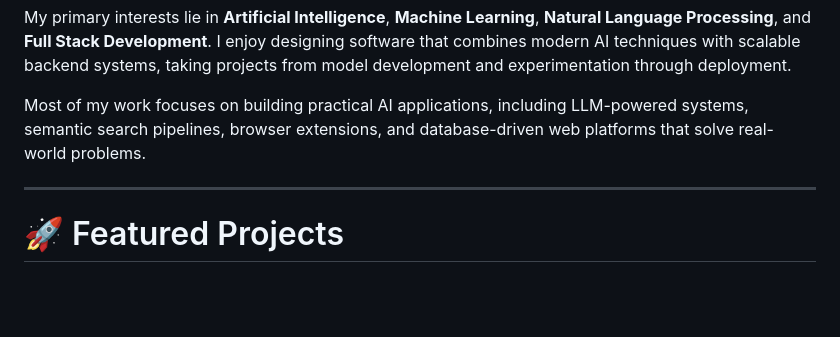
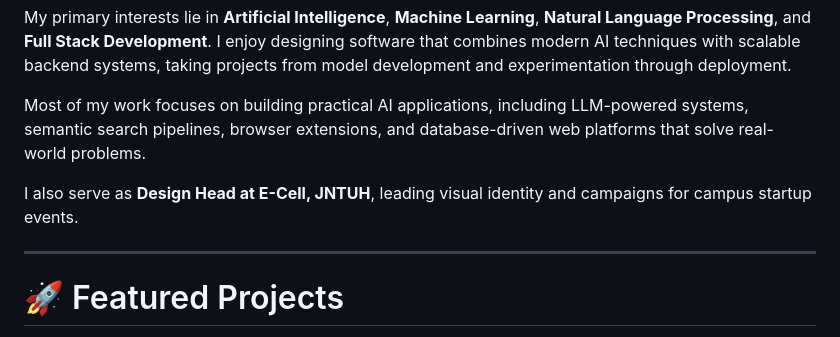
Before and after one commit to shriyatallapragada/shriyatallapragada, a Markdown page: README.md, the part around the change. Drawn GitHub-style; blank space fills up the shorter version.

Commit message:
Add E-Cell Design Head role to profile README

```diff
--- a/README.md
+++ b/README.md
@@ -28,6 +28,8 @@ I'm a third-year Computer Science undergraduate at **JNTUH University College of
 My primary interests lie in **Artificial Intelligence**, **Machine Learning**, **Natural Language Processing**, and **Full Stack Development**. I enjoy designing software that combines modern AI techniques with scalable backend systems, taking projects from model development and experimentation through deployment.
 
 Most of my work focuses on building practical AI applications, including LLM-powered systems, semantic search pipelines, browser extensions, and database-driven web platforms that solve real-world problems.
+
+I also serve as **Design Head at E-Cell, JNTUH**, leading visual identity and campaigns for campus startup events.
 
 ---
 
```
